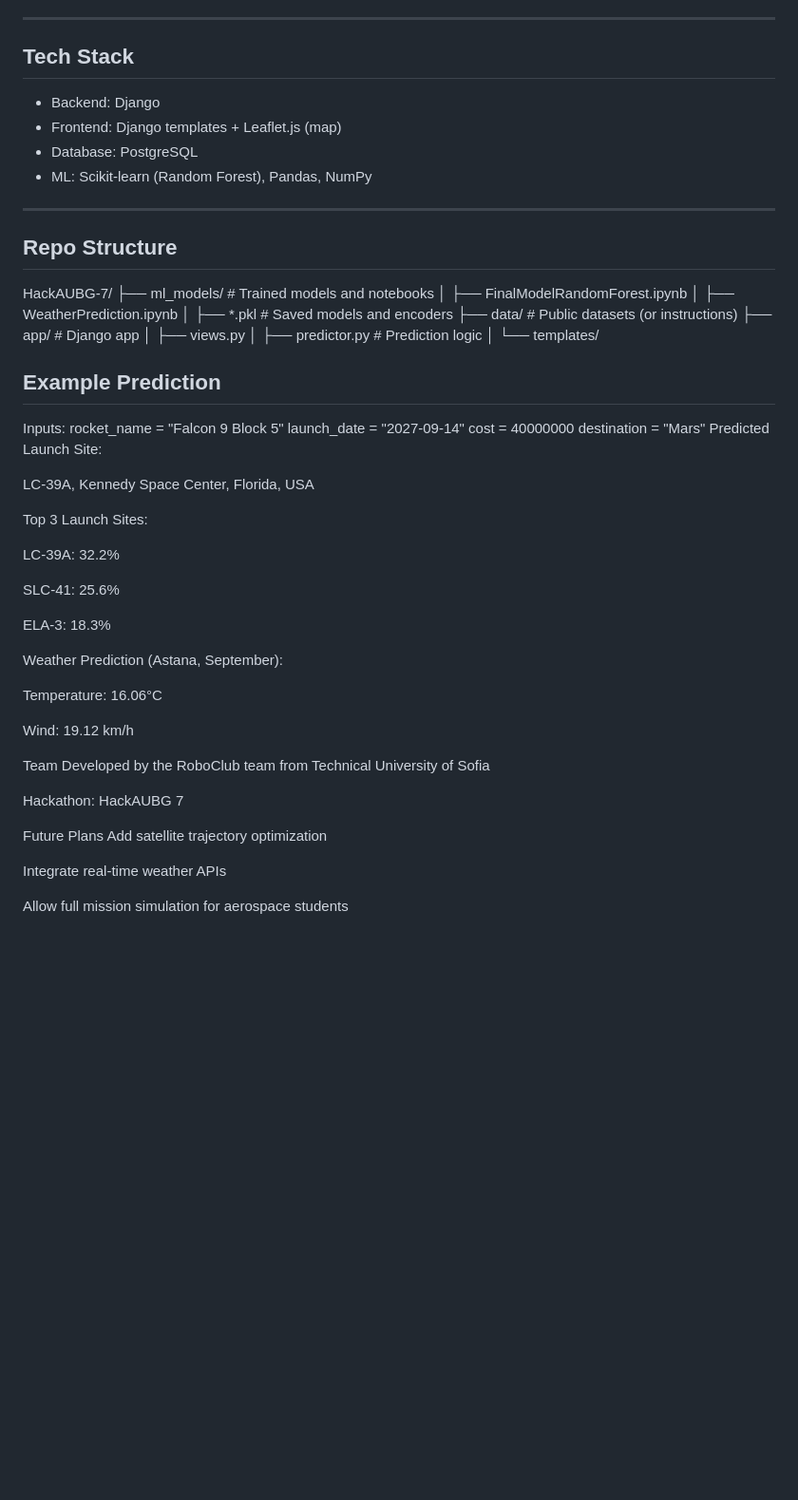
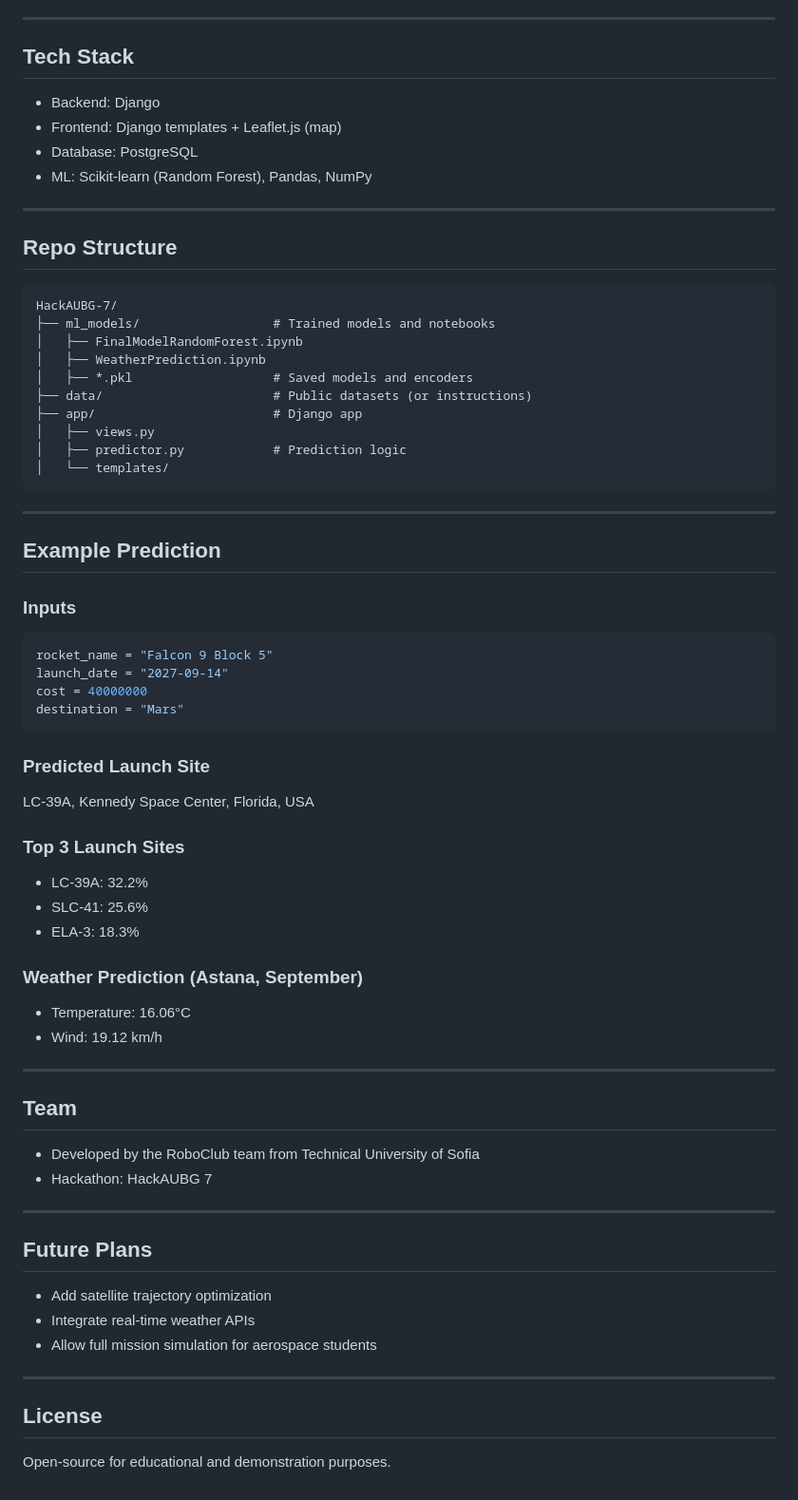
Before and after one commit to Mirkoniks/HackAUBG-7, a Markdown page: README.md, the part around the change printed below. Shown: that part at 95% size. GitHub-like rendering; blank space fills up the shorter version.

````diff
--- a/README.md
+++ b/README.md
@@ -70,7 +64,6 @@ Real aerospace companies use similar systems for launch planning, weather foreca
 ---
 
 ## Tech Stack
-
 - Backend: Django
 - Frontend: Django templates + Leaflet.js (map)
 - Database: PostgreSQL
@@ -79,42 +72,57 @@ Real aerospace companies use similar systems for launch planning, weather foreca
 ---
 
 ## Repo Structure
+```text
+HackAUBG-7/
+├── ml_models/                  # Trained models and notebooks
+│   ├── FinalModelRandomForest.ipynb
+│   ├── WeatherPrediction.ipynb
+│   ├── *.pkl                   # Saved models and encoders
+├── data/                       # Public datasets (or instructions)
+├── app/                        # Django app
+│   ├── views.py
+│   ├── predictor.py            # Prediction logic
+│   └── templates/
+```
 
-HackAUBG-7/ ├── ml_models/ # Trained models and notebooks │ ├── FinalModelRandomForest.ipynb │ ├── WeatherPrediction.ipynb │ ├── \*.pkl # Saved models and encoders ├── data/ # Public datasets (or instructions) ├── app/ # Django app │ ├── views.py │ ├── predictor.py # Prediction logic │ └── templates/
+---
 
 ## Example Prediction
 
-Inputs:
+### Inputs
+```python
 rocket_name = "Falcon 9 Block 5"
 launch_date = "2027-09-14"
 cost = 40000000
 destination = "Mars"
-Predicted Launch Site:
+```
 
+### Predicted Launch Site
 LC-39A, Kennedy Space Center, Florida, USA
 
-Top 3 Launch Sites:
+### Top 3 Launch Sites
+- LC-39A: 32.2%
+- SLC-41: 25.6%
+- ELA-3: 18.3%
 
-LC-39A: 32.2%
+### Weather Prediction (Astana, September)
+- Temperature: 16.06°C
+- Wind: 19.12 km/h
 
-SLC-41: 25.6%
+---
 
-ELA-3: 18.3%
+## Team
+- Developed by the RoboClub team from Technical University of Sofia
+- Hackathon: HackAUBG 7
 
-Weather Prediction (Astana, September):
+---
 
-Temperature: 16.06°C
+## Future Plans
+- Add satellite trajectory optimization
+- Integrate real-time weather APIs
+- Allow full mission simulation for aerospace students
 
-Wind: 19.12 km/h
+---
 
-Team
-Developed by the RoboClub team from Technical University of Sofia
-
-Hackathon: HackAUBG 7
-
-Future Plans
-Add satellite trajectory optimization
-
-Integrate real-time weather APIs
-
-Allow full mission simulation for aerospace students
+## License
+Open-source for educational and demonstration purposes.
````
Also changed, not shown: other parts of README.md (+0 -6 lines).
